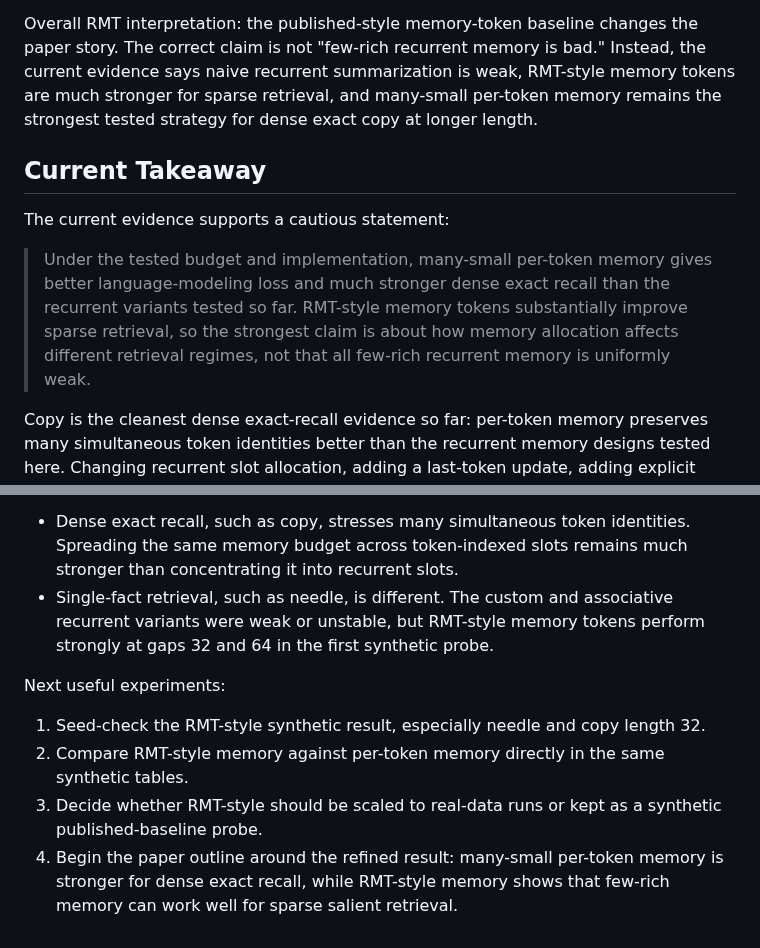
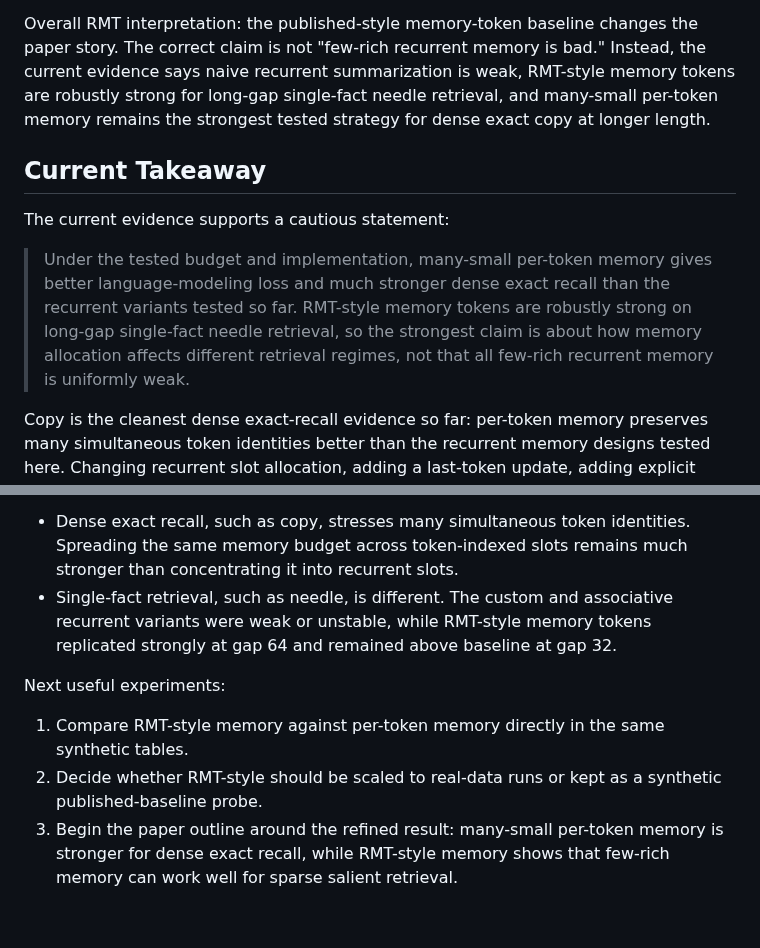
Before and after one commit to ankur219/memory-lm, a Markdown page: RESULTS.md, 2 parts joined by grey strips. Drawn GitHub-style.

```diff
--- a/RESULTS.md
+++ b/RESULTS.md
@@ -817,15 +841,15 @@ a single-seed result.
 Overall RMT interpretation: the published-style memory-token baseline changes
 the paper story. The correct claim is not "few-rich recurrent memory is bad."
 Instead, the current evidence says naive recurrent summarization is weak,
-RMT-style memory tokens are much stronger for sparse retrieval, and many-small
-per-token memory remains the strongest tested strategy for dense exact copy at
-longer length.
+RMT-style memory tokens are robustly strong for long-gap single-fact needle
+retrieval, and many-small per-token memory remains the strongest tested
+strategy for dense exact copy at longer length.
 
 ## Current Takeaway
 
 The current evidence supports a cautious statement:
 
-> Under the tested budget and implementation, many-small per-token memory gives better language-modeling loss and much stronger dense exact recall than the recurrent variants tested so far. RMT-style memory tokens substantially improve sparse retrieval, so the strongest claim is about how memory allocation affects different retrieval regimes, not that all few-rich recurrent memory is uniformly weak.
+> Under the tested budget and implementation, many-small per-token memory gives better language-modeling loss and much stronger dense exact recall than the recurrent variants tested so far. RMT-style memory tokens are robustly strong on long-gap single-fact needle retrieval, so the strongest claim is about how memory allocation affects different retrieval regimes, not that all few-rich recurrent memory is uniformly weak.
 
 Copy is the cleanest dense exact-recall evidence so far: per-token memory
 preserves many simultaneous token identities better than the recurrent memory
@@ -843,17 +867,15 @@ The emerging distinction is:
   Spreading the same memory budget across token-indexed slots remains much
   stronger than concentrating it into recurrent slots.
 - Single-fact retrieval, such as needle, is different. The custom and
-  associative recurrent variants were weak or unstable, but RMT-style memory
-  tokens perform strongly at gaps 32 and 64 in the first synthetic probe.
+  associative recurrent variants were weak or unstable, while RMT-style memory
+  tokens replicated strongly at gap 64 and remained above baseline at gap 32.
 
 Next useful experiments:
 
-1. Seed-check the RMT-style synthetic result, especially needle and copy length
-   32.
-2. Compare RMT-style memory against per-token memory directly in the same
+1. Compare RMT-style memory against per-token memory directly in the same
    synthetic tables.
-3. Decide whether RMT-style should be scaled to real-data runs or kept as a
+2. Decide whether RMT-style should be scaled to real-data runs or kept as a
    synthetic published-baseline probe.
-4. Begin the paper outline around the refined result: many-small per-token
+3. Begin the paper outline around the refined result: many-small per-token
    memory is stronger for dense exact recall, while RMT-style memory shows that
    few-rich memory can work well for sparse salient retrieval.
```
Also changed, not shown: other parts of RESULTS.md (+32 -8 lines).
